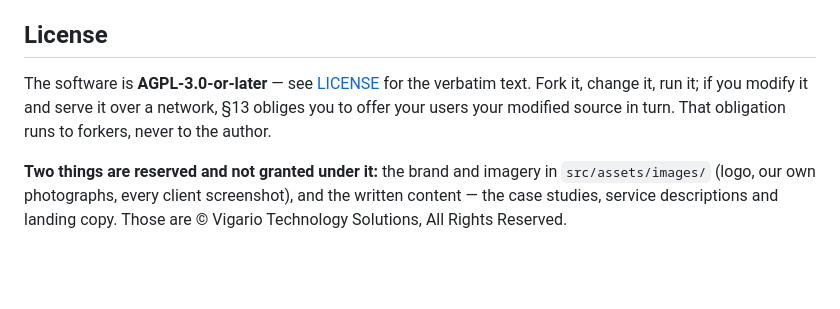
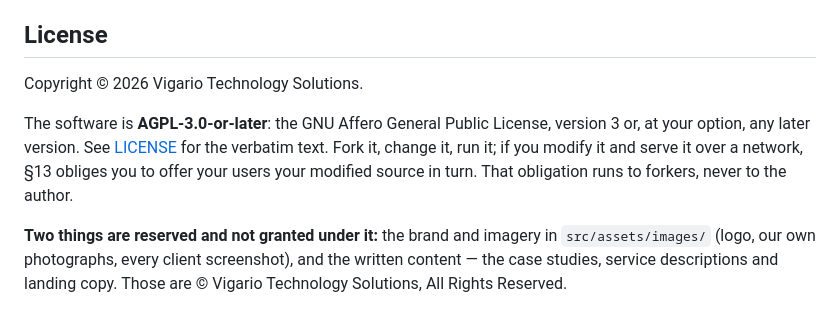
Before and after one commit to TylerVigario/website, a Markdown page: README.md, the part around the change. Drawn GitHub-style; blank space fills up the shorter version.

Commit message:
docs: name Vigario Technology Solutions as the software's copyright holder (#149)
Co-authored-by: Claude Opus 5.5 <noreply@anthropic.com>

```diff
--- a/README.md
+++ b/README.md
@@ -171,10 +171,14 @@ same commits.
 
 ## License
 
-The software is **AGPL-3.0-or-later** — see [LICENSE](LICENSE) for the
-verbatim text. Fork it, change it, run it; if you modify it and serve it
-over a network, §13 obliges you to offer your users your modified source
-in turn. That obligation runs to forkers, never to the author.
+Copyright © 2026 Vigario Technology Solutions.
+
+The software is **AGPL-3.0-or-later**: the GNU Affero General Public
+License, version 3 or, at your option, any later version. See
+[LICENSE](LICENSE) for the verbatim text. Fork it, change it, run it; if
+you modify it and serve it over a network, §13 obliges you to offer your
+users your modified source in turn. That obligation runs to forkers,
+never to the author.
 
 **Two things are reserved and not granted under it:** the brand and
 imagery in `src/assets/images/` (logo, our own photographs, every client screenshot),
```
Also changed, not shown: LICENSE-NOTICE.md (+4 -0 lines).
